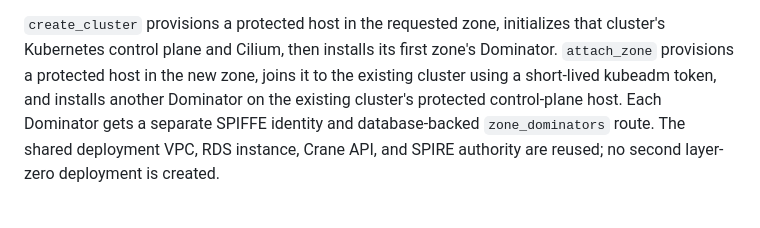
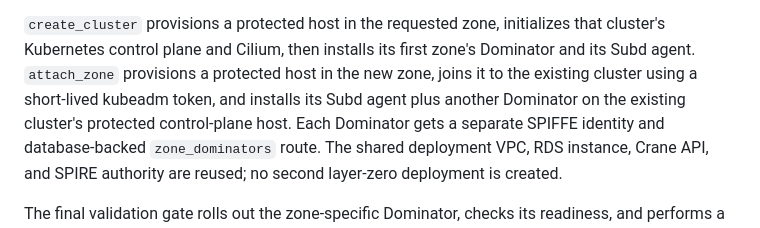
Before and after one commit to nabutabu/crane-oss, a Markdown page: docs/aws-bootstrap.md, the part around the change. Drawn GitHub-style.

Commit message:
issue41: document zone Subd handoff

```diff
--- a/docs/aws-bootstrap.md
+++ b/docs/aws-bootstrap.md
@@ -185,9 +185,9 @@ provider implementation.
 
 `create_cluster` provisions a protected host in the requested zone, initializes
 that cluster's Kubernetes control plane and Cilium, then installs its first
-zone's Dominator. `attach_zone` provisions a protected host in the new zone,
+zone's Dominator and its Subd agent. `attach_zone` provisions a protected host in the new zone,
 joins it to the existing cluster using a short-lived kubeadm token, and installs
-another Dominator on the existing cluster's protected control-plane host. Each
+its Subd agent plus another Dominator on the existing cluster's protected control-plane host. Each
 Dominator gets a separate SPIFFE identity and database-backed `zone_dominators`
 route. The shared deployment VPC, RDS instance, Crane API, and SPIRE authority
 are reused; no second layer-zero deployment is created.
```
